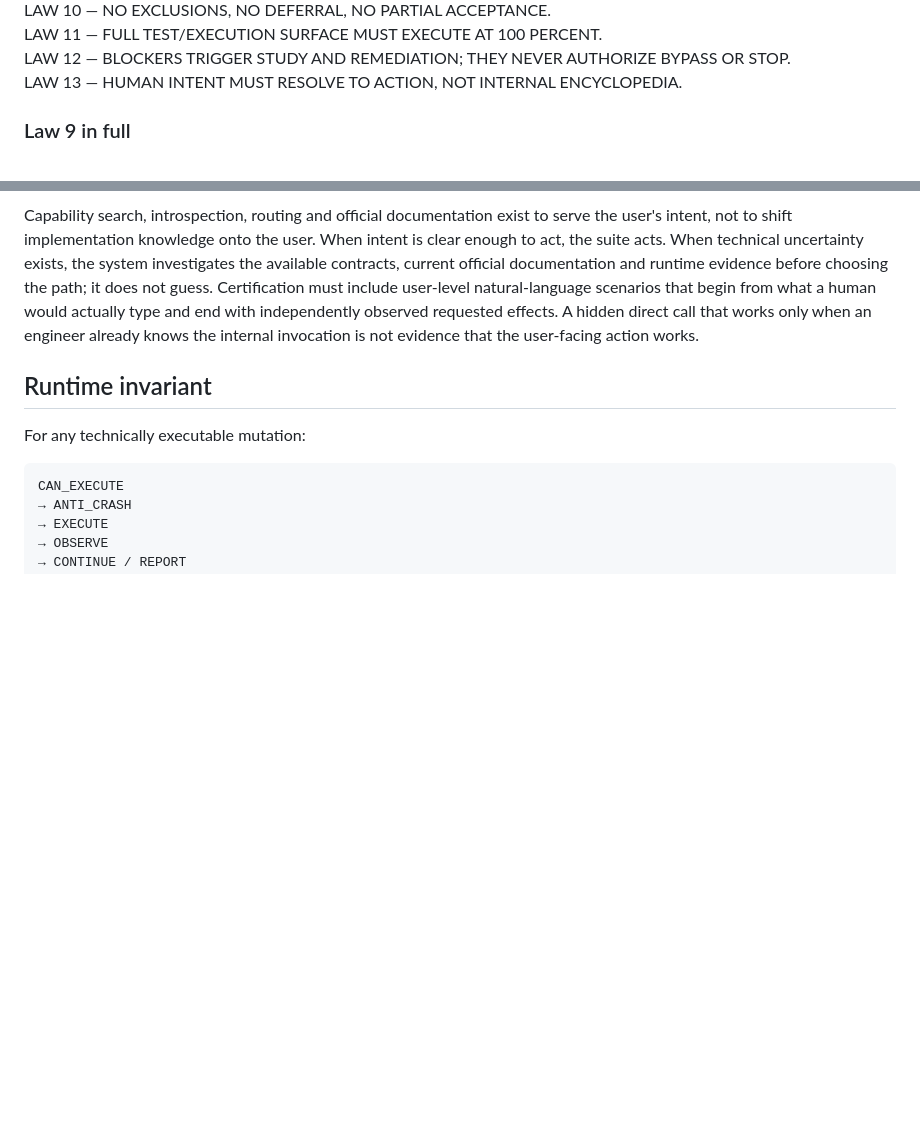
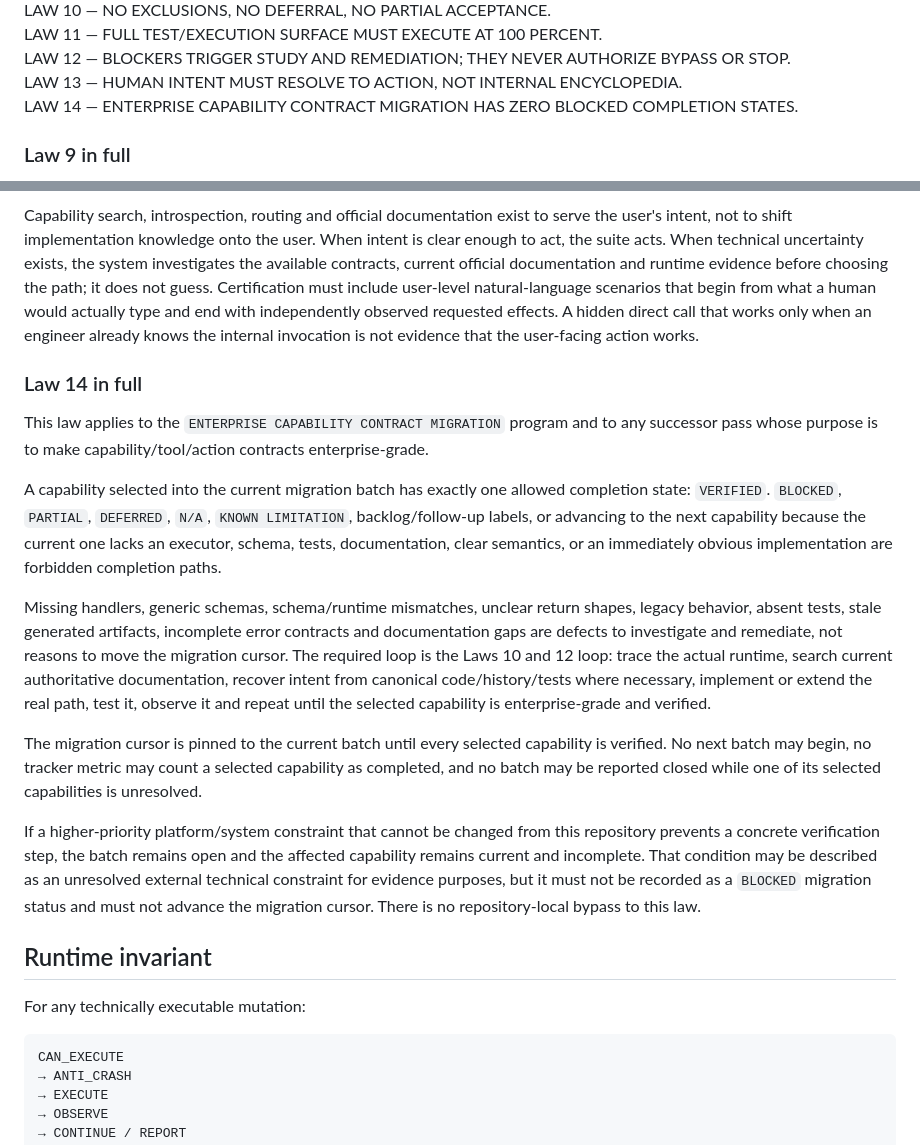
Before and after one commit to RpSystemAg/RpConnector, a Markdown page: AGENTS.md, 2 parts joined by grey strips. Rendered like a GitHub page; blank space fills up the shorter version.

Commit message:
Add zero-blocked enterprise migration law

```diff
--- a/AGENTS.md
+++ b/AGENTS.md
@@ -15,6 +15,7 @@ LAW 10 — NO EXCLUSIONS, NO DEFERRAL, NO PARTIAL ACCEPTANCE.
 LAW 11 — FULL TEST/EXECUTION SURFACE MUST EXECUTE AT 100 PERCENT.
 LAW 12 — BLOCKERS TRIGGER STUDY AND REMEDIATION; THEY NEVER AUTHORIZE BYPASS OR STOP.
 LAW 13 — HUMAN INTENT MUST RESOLVE TO ACTION, NOT INTERNAL ENCYCLOPEDIA.
+LAW 14 — ENTERPRISE CAPABILITY CONTRACT MIGRATION HAS ZERO BLOCKED COMPLETION STATES.
 
 ### Law 9 in full
 
@@ -165,6 +166,40 @@ what a human would actually type and end with independently observed requested
 effects. A hidden direct call that works only when an engineer already knows the
 internal invocation is not evidence that the user-facing action works.
 
+### Law 14 in full
+
+This law applies to the `ENTERPRISE CAPABILITY CONTRACT MIGRATION` program and to
+any successor pass whose purpose is to make capability/tool/action contracts
+enterprise-grade.
+
+A capability selected into the current migration batch has exactly one allowed
+completion state: `VERIFIED`. `BLOCKED`, `PARTIAL`, `DEFERRED`, `N/A`,
+`KNOWN LIMITATION`, backlog/follow-up labels, or advancing to the next capability
+because the current one lacks an executor, schema, tests, documentation, clear
+semantics, or an immediately obvious implementation are forbidden completion
+paths.
+
+Missing handlers, generic schemas, schema/runtime mismatches, unclear return
+shapes, legacy behavior, absent tests, stale generated artifacts, incomplete
+error contracts and documentation gaps are defects to investigate and remediate,
+not reasons to move the migration cursor. The required loop is the Laws 10 and
+12 loop: trace the actual runtime, search current authoritative documentation,
+recover intent from canonical code/history/tests where necessary, implement or
+extend the real path, test it, observe it and repeat until the selected
+capability is enterprise-grade and verified.
+
+The migration cursor is pinned to the current batch until every selected
+capability is verified. No next batch may begin, no tracker metric may count a
+selected capability as completed, and no batch may be reported closed while one
+of its selected capabilities is unresolved.
+
+If a higher-priority platform/system constraint that cannot be changed from this
+repository prevents a concrete verification step, the batch remains open and
+the affected capability remains current and incomplete. That condition may be
+described as an unresolved external technical constraint for evidence purposes,
+but it must not be recorded as a `BLOCKED` migration status and must not advance
+the migration cursor. There is no repository-local bypass to this law.
+
 ## Runtime invariant
 
 For any technically executable mutation:
```
